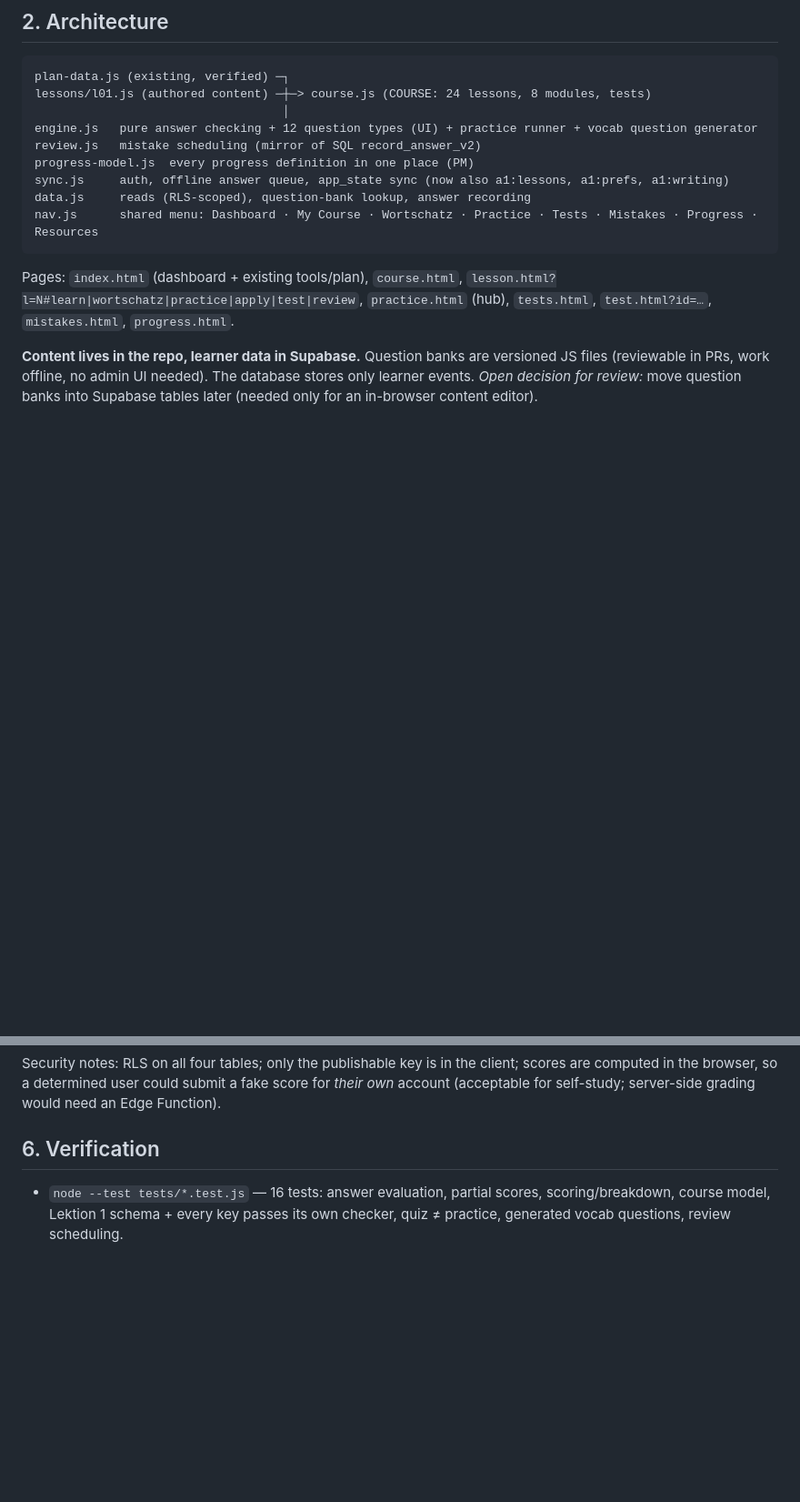
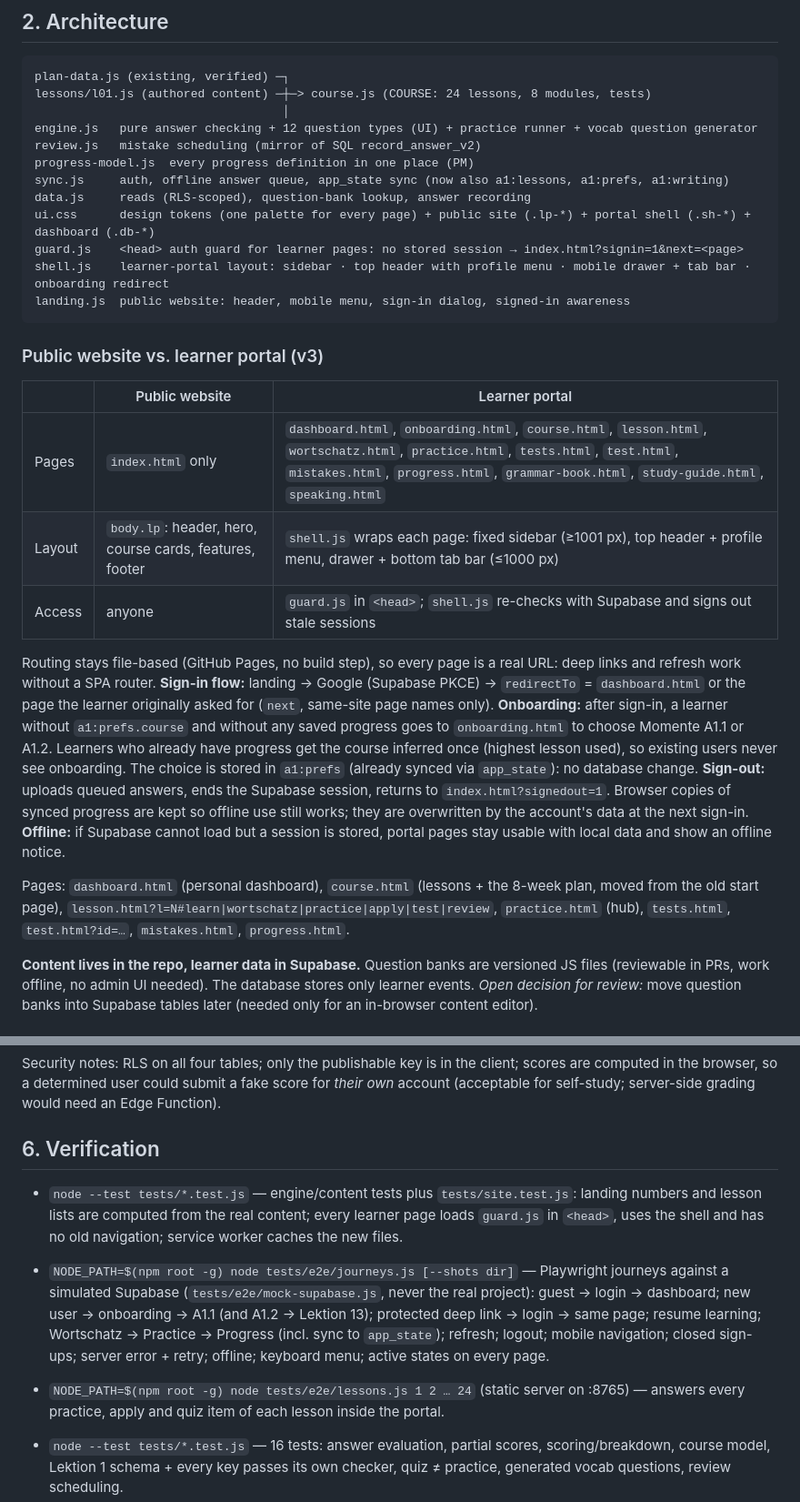
Before and after one commit to ifti6650/german-a1, a Markdown page: docs/PLATFORM.md, 2 parts joined by grey strips. Shown at 91% size. Rendered like a GitHub page; blank space fills up the shorter version.

````diff
--- a/docs/PLATFORM.md
+++ b/docs/PLATFORM.md
@@ -26,10 +26,26 @@ review.js   mistake scheduling (mirror of SQL record_answer_v2)
 progress-model.js  every progress definition in one place (PM)
 sync.js     auth, offline answer queue, app_state sync (now also a1:lessons, a1:prefs, a1:writing)
 data.js     reads (RLS-scoped), question-bank lookup, answer recording
-nav.js      shared menu: Dashboard · My Course · Wortschatz · Practice · Tests · Mistakes · Progress · Resources
+ui.css      design tokens (one palette for every page) + public site (.lp-*) + portal shell (.sh-*) + dashboard (.db-*)
+guard.js    <head> auth guard for learner pages: no stored session → index.html?signin=1&next=<page>
+shell.js    learner-portal layout: sidebar · top header with profile menu · mobile drawer + tab bar · onboarding redirect
+landing.js  public website: header, mobile menu, sign-in dialog, signed-in awareness
 ```
 
-Pages: `index.html` (dashboard + existing tools/plan), `course.html`, `lesson.html?l=N#learn|wortschatz|practice|apply|test|review`, `practice.html` (hub), `tests.html`, `test.html?id=…`, `mistakes.html`, `progress.html`.
+### Public website vs. learner portal (v3)
+| | Public website | Learner portal |
+| --- | --- | --- |
+| Pages | `index.html` only | `dashboard.html`, `onboarding.html`, `course.html`, `lesson.html`, `wortschatz.html`, `practice.html`, `tests.html`, `test.html`, `mistakes.html`, `progress.html`, `grammar-book.html`, `study-guide.html`, `speaking.html` |
+| Layout | `body.lp`: header, hero, course cards, features, footer | `shell.js` wraps each page: fixed sidebar (≥1001 px), top header + profile menu, drawer + bottom tab bar (≤1000 px) |
+| Access | anyone | `guard.js` in `<head>`; `shell.js` re-checks with Supabase and signs out stale sessions |
+
+Routing stays file-based (GitHub Pages, no build step), so every page is a real URL: deep links and refresh work without a SPA router.
+**Sign-in flow:** landing → Google (Supabase PKCE) → `redirectTo` = `dashboard.html` or the page the learner originally asked for (`next`, same-site page names only).
+**Onboarding:** after sign-in, a learner without `a1:prefs.course` and without any saved progress goes to `onboarding.html` to choose Momente A1.1 or A1.2. Learners who already have progress get the course inferred once (highest lesson used), so existing users never see onboarding. The choice is stored in `a1:prefs` (already synced via `app_state`): no database change.
+**Sign-out:** uploads queued answers, ends the Supabase session, returns to `index.html?signedout=1`. Browser copies of synced progress are kept so offline use still works; they are overwritten by the account's data at the next sign-in.
+**Offline:** if Supabase cannot load but a session is stored, portal pages stay usable with local data and show an offline notice.
+
+Pages: `dashboard.html` (personal dashboard), `course.html` (lessons + the 8-week plan, moved from the old start page), `lesson.html?l=N#learn|wortschatz|practice|apply|test|review`, `practice.html` (hub), `tests.html`, `test.html?id=…`, `mistakes.html`, `progress.html`.
 
 **Content lives in the repo, learner data in Supabase.** Question banks are versioned JS files (reviewable in PRs, work offline, no admin UI needed). The database stores only learner events.
 *Open decision for review:* move question banks into Supabase tables later (needed only for an in-browser content editor).
@@ -60,6 +76,10 @@ How to apply: Supabase → SQL Editor → paste the file → Run. The new pages
 Security notes: RLS on all four tables; only the publishable key is in the client; scores are computed in the browser, so a determined user could submit a fake score for *their own* account (acceptable for self-study; server-side grading would need an Edge Function).
 
 ## 6. Verification
+* `node --test tests/*.test.js` — engine/content tests plus `tests/site.test.js`: landing numbers and lesson lists are computed from the real content; every learner page loads `guard.js` in `<head>`, uses the shell and has no old navigation; service worker caches the new files.
+* `NODE_PATH=$(npm root -g) node tests/e2e/journeys.js [--shots dir]` — Playwright journeys against a simulated Supabase (`tests/e2e/mock-supabase.js`, never the real project): guest → login → dashboard; new user → onboarding → A1.1 (and A1.2 → Lektion 13); protected deep link → login → same page; resume learning; Wortschatz → Practice → Progress (incl. sync to `app_state`); refresh; logout; mobile navigation; closed sign-ups; server error + retry; offline; keyboard menu; active states on every page.
+* `NODE_PATH=$(npm root -g) node tests/e2e/lessons.js 1 2 … 24` (static server on :8765) — answers every practice, apply and quiz item of each lesson inside the portal.
+
 * `node --test tests/*.test.js` — 16 tests: answer evaluation, partial scores, scoring/breakdown, course model, Lektion 1 schema + every key passes its own checker, quiz ≠ practice, generated vocab questions, review scheduling.
 * Playwright e2e (run locally): all pages load without errors; L1 practice 30/30 via UI; apply 7/7; test mode leaks no feedback; quiz 100% → lesson marked passed → course card "Completed"; module test resume; Wortschatz 783 words, 4 modes, state format unchanged; no horizontal overflow at 390 px.
 
````
